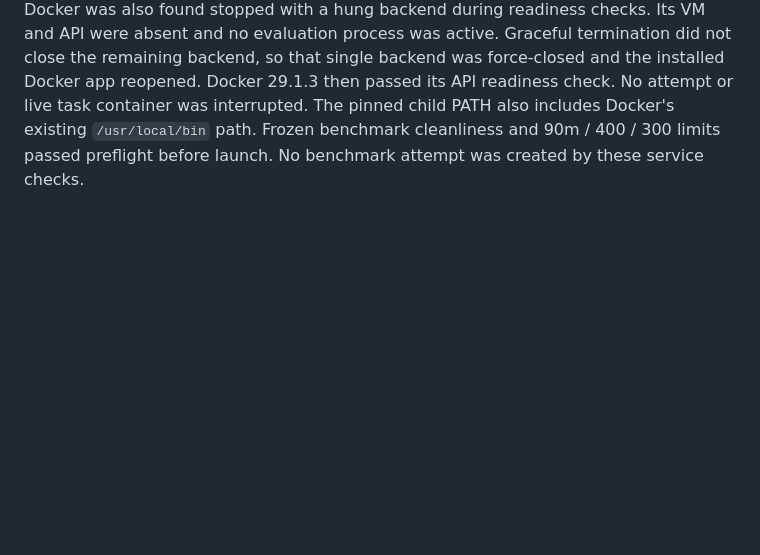
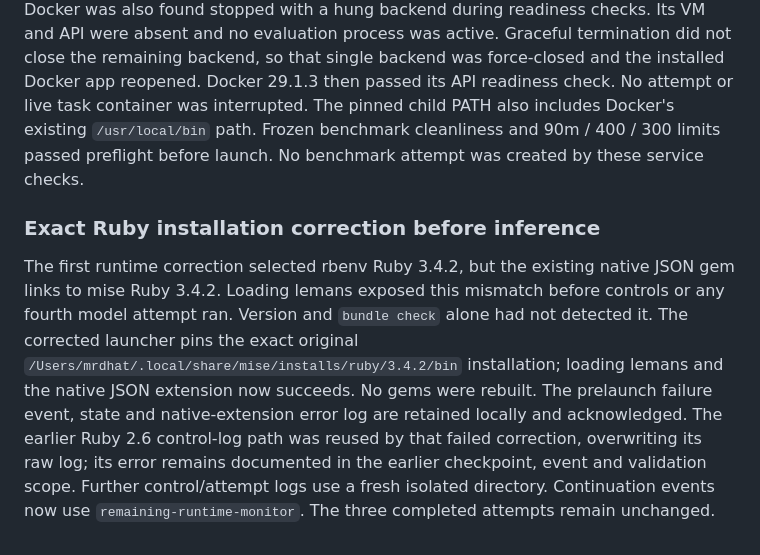
Before and after one commit to MrDHat/rails-model-lab, a Markdown page: docs/official-limits-comparison-2026-10-20.md, the part around the change. GitHub-like rendering; blank space fills up the shorter version.

Commit message:
Pin original mise Ruby and verify native harness loading

```diff
--- a/docs/official-limits-comparison-2026-10-20.md
+++ b/docs/official-limits-comparison-2026-10-20.md
@@ -246,3 +246,18 @@ its API readiness check. No attempt or live task container was interrupted.
 The pinned child PATH also includes Docker's existing `/usr/local/bin` path.
 Frozen benchmark cleanliness and 90m / 400 / 300 limits passed preflight before
 launch. No benchmark attempt was created by these service checks.
+
+### Exact Ruby installation correction before inference
+
+The first runtime correction selected rbenv Ruby 3.4.2, but the existing
+native JSON gem links to mise Ruby 3.4.2. Loading lemans exposed this mismatch
+before controls or any fourth model attempt ran. Version and `bundle check`
+alone had not detected it. The corrected launcher pins the exact original
+`/Users/mrdhat/.local/share/mise/installs/ruby/3.4.2/bin` installation; loading
+lemans and the native JSON extension now succeeds. No gems were rebuilt.
+The prelaunch failure event, state and native-extension error log are retained
+locally and acknowledged. The earlier Ruby 2.6 control-log path was reused by
+that failed correction, overwriting its raw log; its error remains documented
+in the earlier checkpoint, event and validation scope. Further control/attempt
+logs use a fresh isolated directory. Continuation events now use
+`remaining-runtime-monitor`. The three completed attempts remain unchanged.
```
